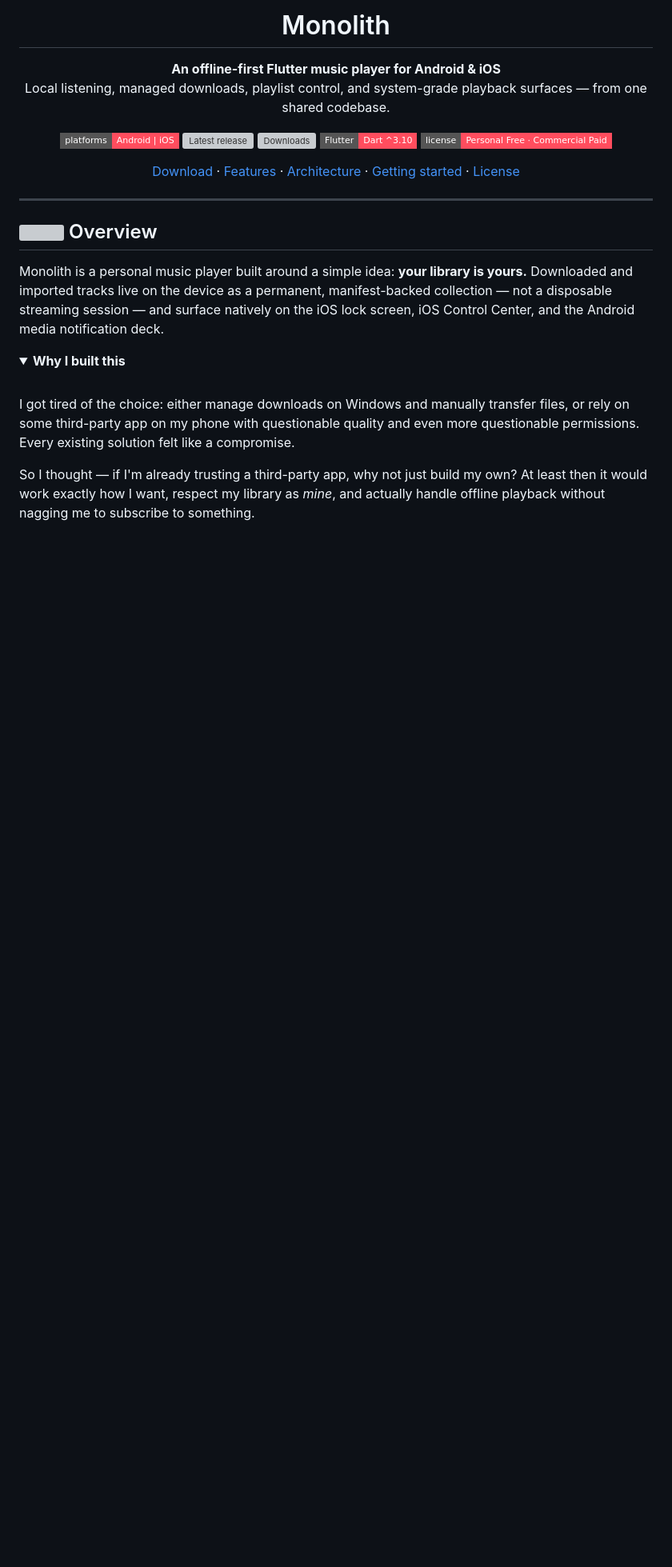
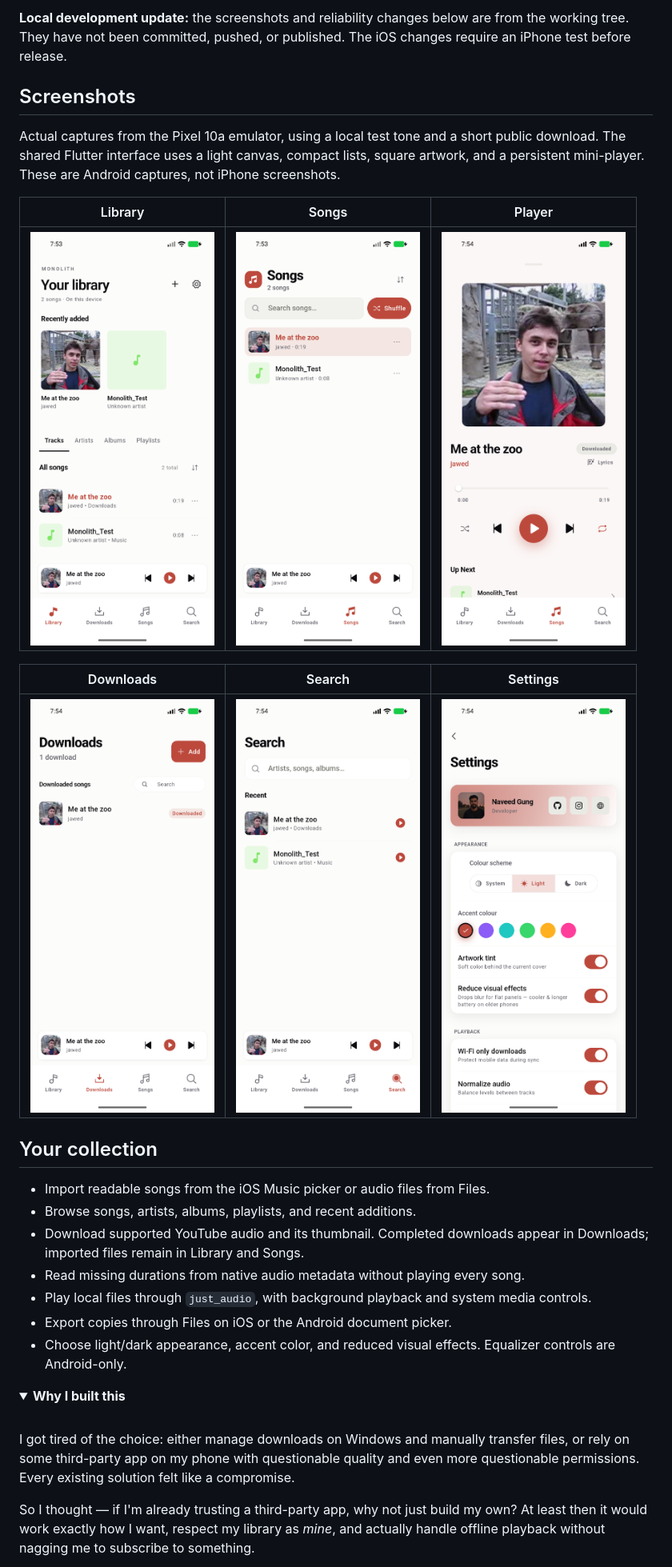
Before and after one commit to naveed-gung/Monolith, a Markdown page: README.md, the part around one of its changes. Shown at 80% size. Drawn GitHub-style; folded sections open; badges without logos; blank space fills up the shorter version; grey boxes are pictures that could not be loaded.

```diff
--- a/README.md
+++ b/README.md
@@ -4,32 +4,27 @@
 
-<h1>Monolith</h1>
+**Local development update:** the screenshots and reliability changes below are from the working tree. They have not been committed, pushed, or published. The iOS changes require an iPhone test before release.
 
-<p><strong>An offline-first Flutter music player for Android &amp; iOS</strong><br/>
-Local listening, managed downloads, playlist control, and system-grade playback surfaces — from one shared codebase.</p>
+## Screenshots
 
-<p>
-  <img alt="Platforms" src="https://img.shields.io/badge/platforms-Android%20%7C%20iOS-FF4D5E?style=flat-square" />
-  <a href="https://github.com/naveed-gung/Monolith/releases/latest"><img alt="Latest release" src="https://img.shields.io/github/v/release/naveed-gung/Monolith?style=flat-square&color=FF4D5E" /></a>
-  <a href="https://github.com/naveed-gung/Monolith/releases"><img alt="Downloads" src="https://img.shields.io/github/downloads/naveed-gung/Monolith/total?style=flat-square&color=FF4D5E" /></a>
-  <img alt="Flutter" src="https://img.shields.io/badge/Flutter-Dart%20%5E3.10-FF4D5E?style=flat-square" />
-  <a href="LICENSE"><img alt="License" src="https://img.shields.io/badge/license-Personal%20Free%20%C2%B7%20Commercial%20Paid-FF4D5E?style=flat-square" /></a>
-</p>
+Actual captures from the Pixel 10a emulator, using a local test tone and a short public download. The shared Flutter interface uses a light canvas, compact lists, square artwork, and a persistent mini-player. These are Android captures, not iPhone screenshots.
 
-<p>
-  <a href="#-download">Download</a> ·
-  <a href="#-features">Features</a> ·
-  <a href="#-architecture">Architecture</a> ·
-  <a href="#-getting-started">Getting started</a> ·
-  <a href="#-license">License</a>
-</p>
+| Library | Songs | Player |
+| --- | --- | --- |
+| <img src="docs/screenshots/library.png" width="230" alt="Monolith library with recent artwork and song list"> | <img src="docs/screenshots/songs.png" width="230" alt="All songs with durations"> | <img src="docs/screenshots/player.png" width="230" alt="Now playing and playback controls"> |
 
-</div>
+| Downloads | Search | Settings |
+| --- | --- | --- |
+| <img src="docs/screenshots/downloads.png" width="230" alt="Downloads, separated from Music imports"> | <img src="docs/screenshots/search.png" width="230" alt="Search within the local music library"> | <img src="docs/screenshots/settings.png" width="230" alt="Appearance and playback preferences"> |
 
----
+## Your collection
 
-## <img src="docs/assets/icons/ic-overview.svg" width="22" align="center" /> Overview
-
-Monolith is a personal music player built around a simple idea: **your library is yours.** Downloaded and imported tracks live on the device as a permanent, manifest-backed collection — not a disposable streaming session — and surface natively on the iOS lock screen, iOS Control Center, and the Android media notification deck.
+- Import readable songs from the iOS Music picker or audio files from Files.
+- Browse songs, artists, albums, playlists, and recent additions.
+- Download supported YouTube audio and its thumbnail. Completed downloads appear in Downloads; imported files remain in Library and Songs.
+- Read missing durations from native audio metadata without playing every song.
+- Play local files through `just_audio`, with background playback and system media controls.
+- Export copies through Files on iOS or the Android document picker.
+- Choose light/dark appearance, accent color, and reduced visual effects. Equalizer controls are Android-only.
 
 <details>
 <summary><strong>Why I built this</strong></summary>
```
Also changed, not shown: other parts of README.md (+79 -155 lines).
